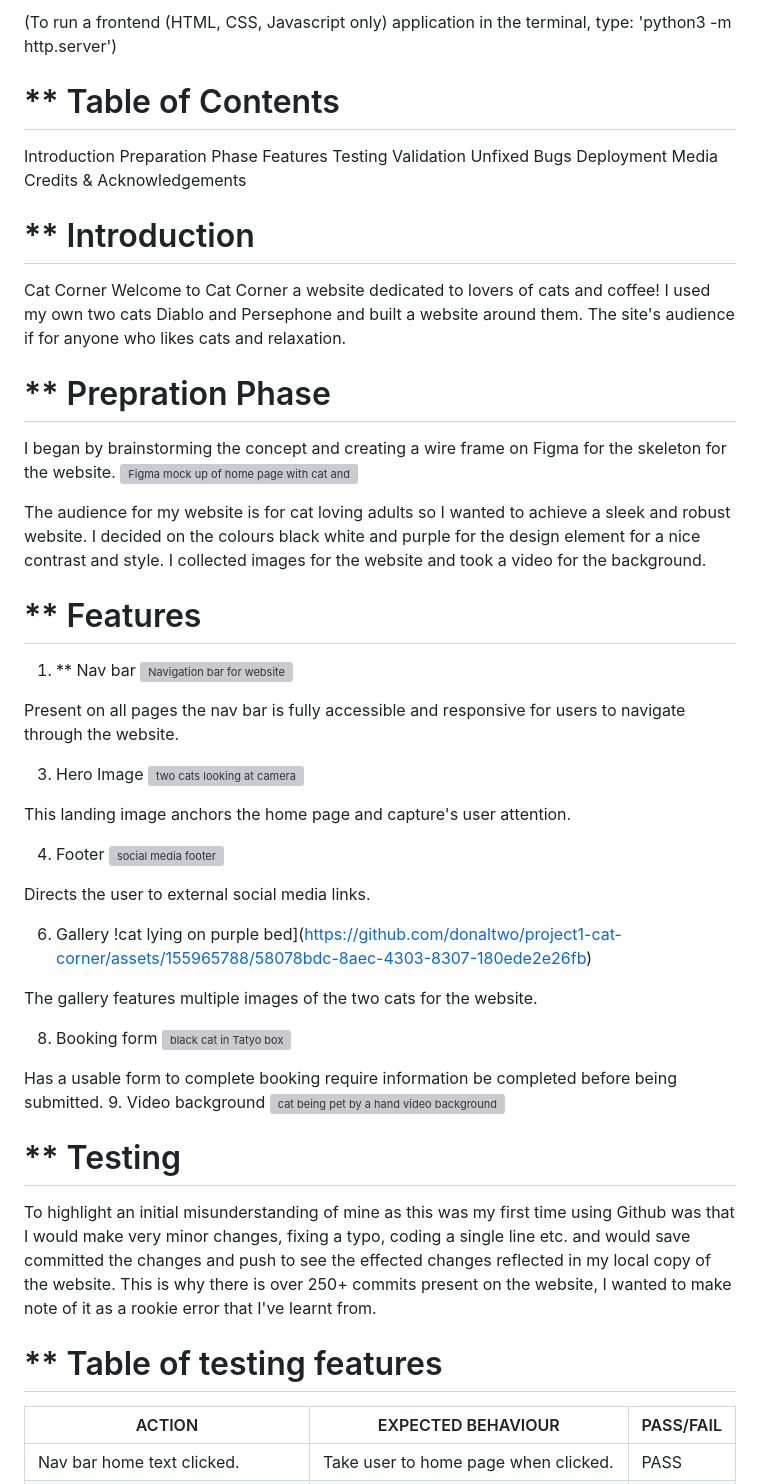
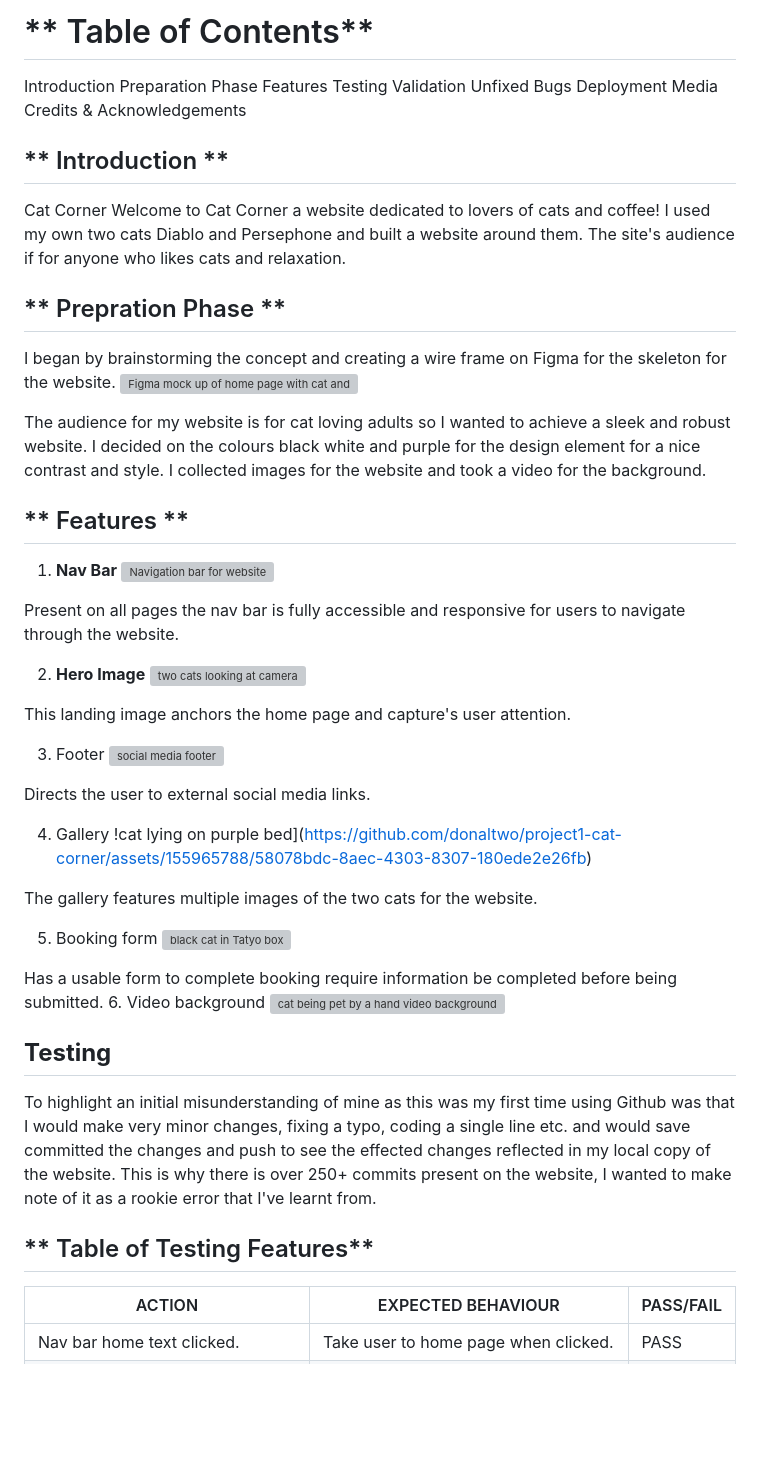
Before and after one commit to donaltwo/project1-cat-corner, a Markdown page: README.md, the part around one of its changes. Drawn GitHub-style; blank space fills up the shorter version; grey boxes are pictures that could not be loaded.

```diff
--- a/README.md
+++ b/README.md
@@ -1,7 +1,4 @@
-(To run a frontend (HTML, CSS, Javascript only) application in the terminal, type:
-'python3 -m http.server')
-
-# ** Table of Contents
+# ** Table of Contents**
 Introduction
 Preparation Phase
 Features
@@ -12,11 +9,11 @@ Deployment
 Media
 Credits & Acknowledgements
 
-# ** Introduction
+## ** Introduction **
 Cat Corner
 Welcome to Cat Corner a website dedicated to lovers of cats and coffee! I used my own two cats Diablo and Persephone and built a website around them. The site's audience if for anyone who likes cats and relaxation.
 
-# ** Prepration Phase
+## ** Prepration Phase **
 I began by brainstorming the concept and creating a wire frame on Figma for the skeleton for the website.
 ![Figma mock up of home page with cat and coffee](https://github.com/donaltwo/project1-cat-corner/assets/155965788/21eecd58-f5ef-4bfa-b80a-ebd80ca89caa)
 
@@ -24,39 +21,38 @@ The audience for my website is for cat loving adults so I wanted to achieve a sl
 I decided on the colours black white and purple for the design element for a nice contrast and style.
 I collected images for the website and took a video for the background.
 
-# ** Features
-1. ** Nav bar
+## ** Features **
+1. **Nav Bar**
 ![Navigation bar for website](https://github.com/donaltwo/project1-cat-corner/assets/155965788/2d418ee5-a338-4db9-917b-c2ab05e71216)
 
 Present on all pages the nav bar is fully accessible and responsive for users to navigate through the website.
 
-3. Hero Image
+2. **Hero Image**
 ![two cats looking at camera](image.png)
 
 This landing image anchors the home page and capture's user attention.
 
-4. Footer
+3. Footer
 ![social media footer](https://github.com/donaltwo/project1-cat-corner/assets/155965788/b7f96079-d3e2-4ee2-b1fa-73b79dfb3ddd)
 
 Directs the user to external social media links.
 
-
-6. Gallery
+4. Gallery
 !cat lying on purple bed](https://github.com/donaltwo/project1-cat-corner/assets/155965788/58078bdc-8aec-4303-8307-180ede2e26fb)
 
 The gallery features multiple images of the two cats for the website.
 
-8. Booking form
+5. Booking form
 ![black cat in Tatyo box](https://github.com/donaltwo/project1-cat-corner/assets/155965788/9556994a-57ad-4fdb-aff1-9d4456c94834)
 
 Has a usable form to complete booking require information be completed before being submitted.
-9. Video background
+6. Video background
 ![cat being pet by a hand video background](https://github.com/donaltwo/project1-cat-corner/assets/155965788/e701c05e-4d1e-4dff-b5ec-194d8929bded)
 
-# ** Testing
+## **Testing**
 To highlight an initial misunderstanding of mine as this was my first time using Github was that I would make very minor changes, fixing a typo, coding a single line etc. and would save committed the changes and push to see the effected changes reflected in my local copy of the website.
 This is why there is over 250+ commits present on the website, I wanted to make note of it as a rookie error that I've learnt from.
-# ** Table of testing features
+## ** Table of Testing Features**
 
 | ACTION | EXPECTED BEHAVIOUR| PASS/FAIL|
 | ------------- | ------------- |-------------|
```
Also changed, not shown: other parts of README.md (+6 -6 lines).
